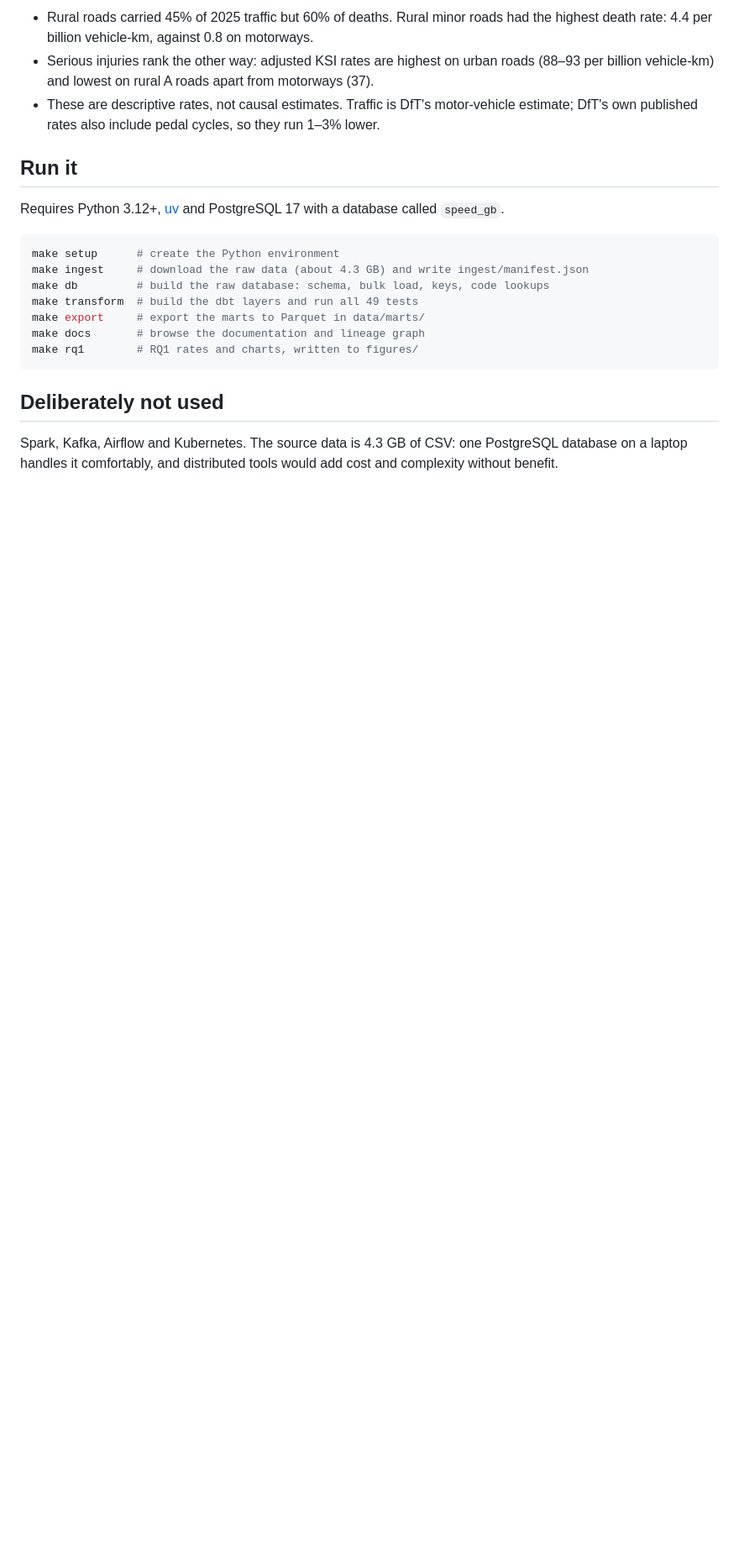
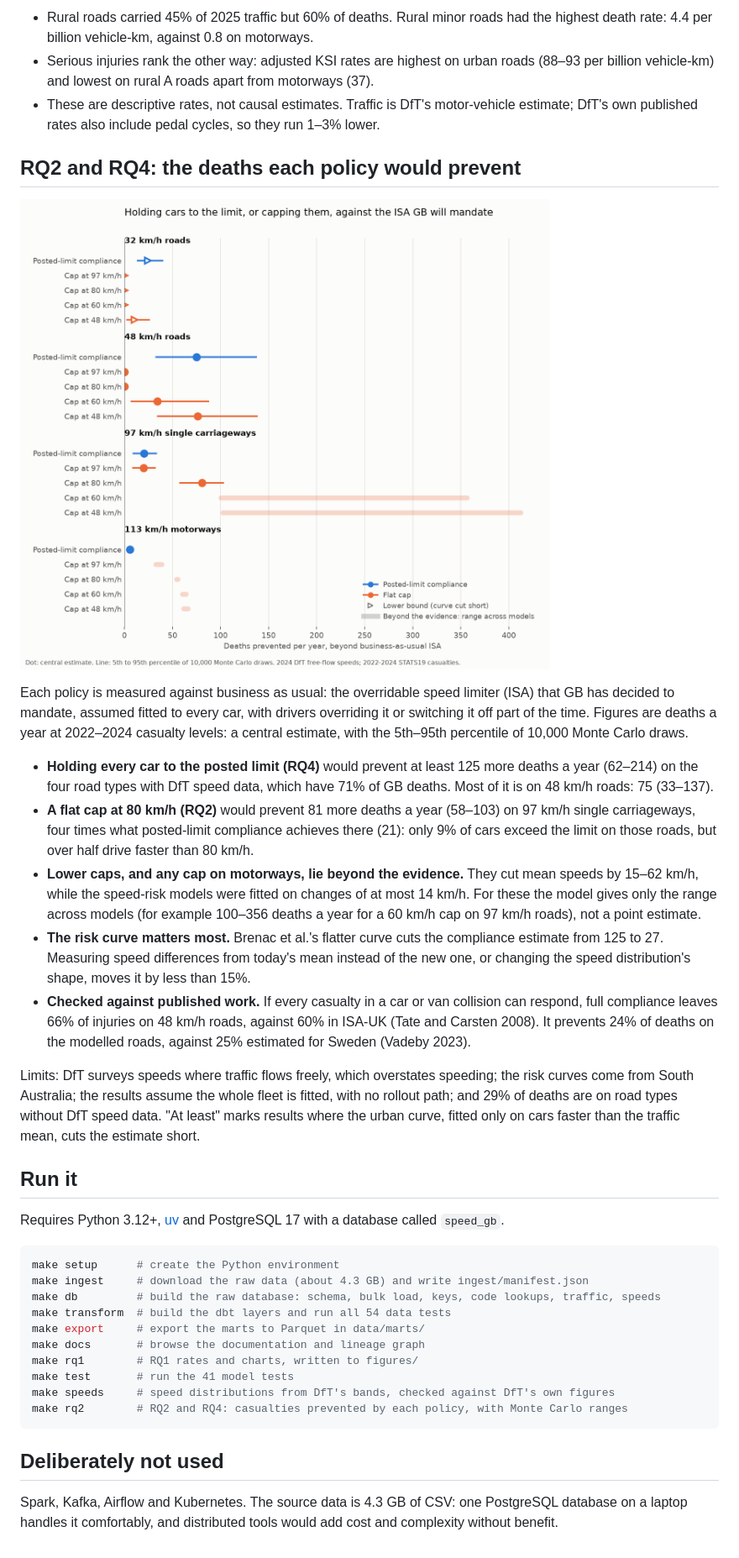
Before and after one commit to Momerf988/speed-constraint-gb, a Markdown page: README.md, the part around one of its changes. Shown at 84% size. Drawn GitHub-style; pictures changed too: figures/rq2_rq4_deaths_prevented.png (added); blank space fills up the shorter version.

Commit message:
Phase 6: scenario engine, Monte Carlo, validation and RQ2/RQ4 casualty findings

````diff
--- a/README.md
+++ b/README.md
@@ -41,6 +43,39 @@ reconciliation against DfT's published totals.
 - These are descriptive rates, not causal estimates. Traffic is DfT's motor-vehicle estimate;
   DfT's own published rates also include pedal cycles, so they run 1–3% lower.
 
+## RQ2 and RQ4: the deaths each policy would prevent
+
+![Deaths prevented beyond business-as-usual ISA](figures/rq2_rq4_deaths_prevented.png)
+
+Each policy is measured against business as usual: the overridable speed limiter (ISA) that
+GB has decided to mandate, assumed fitted to every car, with drivers overriding it or
+switching it off part of the time. Figures are deaths a year at 2022–2024 casualty levels:
+a central estimate, with the 5th–95th percentile of 10,000 Monte Carlo draws.
+
+- **Holding every car to the posted limit (RQ4)** would prevent at least 125 more deaths a
+  year (62–214) on the four road types with DfT speed data, which have 71% of GB deaths. Most
+  of it is on 48 km/h roads: 75 (33–137).
+- **A flat cap at 80 km/h (RQ2)** would prevent 81 more deaths a year (58–103) on 97 km/h
+  single carriageways, four times what posted-limit compliance achieves there (21): only 9%
+  of cars exceed the limit on those roads, but over half drive faster than 80 km/h.
+- **Lower caps, and any cap on motorways, lie beyond the evidence.** They cut mean speeds by
+  15–62 km/h, while the speed-risk models were fitted on changes of at most 14 km/h. For these
+  the model gives only the range across models (for example 100–356 deaths a year for a
+  60 km/h cap on 97 km/h roads), not a point estimate.
+- **The risk curve matters most.** Brenac et al.'s flatter curve cuts the compliance estimate
+  from 125 to 27. Measuring speed differences from today's mean instead of the new one, or
+  changing the speed distribution's shape, moves it by less than 15%.
+- **Checked against published work.** If every casualty in a car or van collision can respond,
+  full compliance leaves 66% of injuries on 48 km/h roads, against 60% in ISA-UK (Tate and
+  Carsten 2008). It prevents 24% of deaths on the modelled roads, against 25% estimated for
+  Sweden (Vadeby 2023).
+
+Limits: DfT surveys speeds where traffic flows freely, which overstates speeding; the risk
+curves come from South Australia; the results assume the whole fleet is fitted, with no
+rollout path; and 29% of deaths are on road types without DfT speed data. "At least" marks
+results where the urban curve, fitted only on cars faster than the traffic mean, cuts the
+estimate short.
+
 ## Run it
 
 Requires Python 3.12+, [uv](https://docs.astral.sh/uv/) and PostgreSQL 17 with a database
@@ -49,11 +84,14 @@ called `speed_gb`.
 ```bash
 make setup      # create the Python environment
 make ingest     # download the raw data (about 4.3 GB) and write ingest/manifest.json
-make db         # build the raw database: schema, bulk load, keys, code lookups
-make transform  # build the dbt layers and run all 49 tests
+make db         # build the raw database: schema, bulk load, keys, code lookups, traffic, speeds
+make transform  # build the dbt layers and run all 54 data tests
 make export     # export the marts to Parquet in data/marts/
 make docs       # browse the documentation and lineage graph
 make rq1        # RQ1 rates and charts, written to figures/
+make test       # run the 41 model tests
+make speeds     # speed distributions from DfT's bands, checked against DfT's own figures
+make rq2        # RQ2 and RQ4: casualties prevented by each policy, with Monte Carlo ranges
 ```
 
 ## Deliberately not used
````
Also changed, not shown: other parts of README.md (+13 -11 lines), figures/rq2_speeds_97kmh.png (added), 11 other files.
